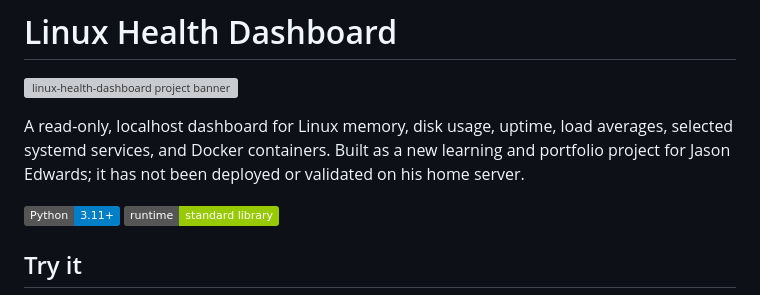
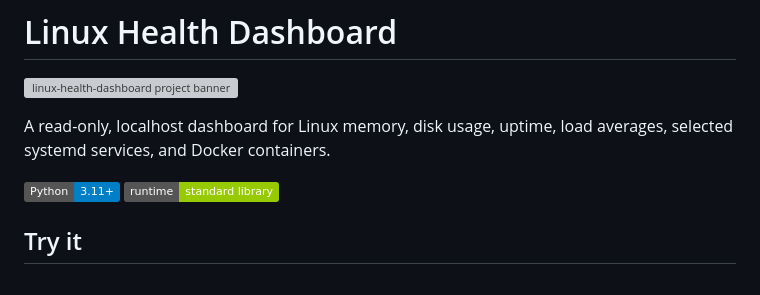
Before and after one commit to cuzzaintit321/linux-health-dashboard, a Markdown page: README.md, the part around the change. Drawn GitHub-style; badges without logos; grey boxes are pictures that could not be loaded.

Commit message:
Update project description in README
Removed mention of deployment and validation status.

```diff
--- a/README.md
+++ b/README.md
@@ -2,7 +2,7 @@
 
 ![linux-health-dashboard project banner](docs/project-banner.webp)
 
-A read-only, localhost dashboard for Linux memory, disk usage, uptime, load averages, selected systemd services, and Docker containers. Built as a new learning and portfolio project for Jason Edwards; it has not been deployed or validated on his home server.
+A read-only, localhost dashboard for Linux memory, disk usage, uptime, load averages, selected systemd services, and Docker containers.
 
 ![Python](https://img.shields.io/badge/Python-3.11%2B-blue) ![Dependencies](https://img.shields.io/badge/runtime-standard_library-green)
 
```
